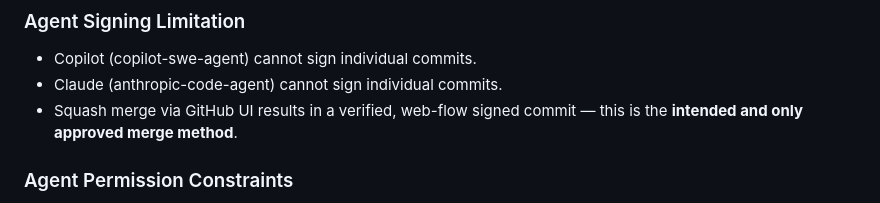
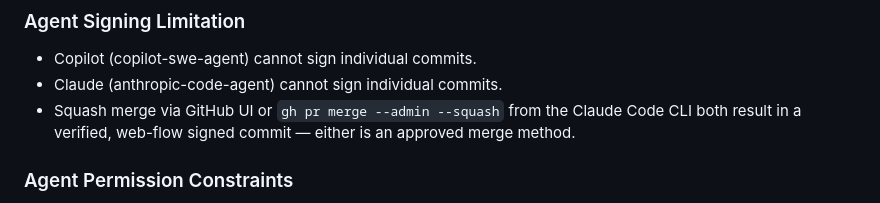
Before and after one commit to dvntone/wscanplus, a Markdown page: AGENTS.md, the part around the change. GitHub-like rendering.

```diff
--- a/AGENTS.md
+++ b/AGENTS.md
@@ -86,7 +86,7 @@ Every change must be traceable. This means:
 ### Agent Signing Limitation
 - Copilot (copilot-swe-agent) cannot sign individual commits.
 - Claude (anthropic-code-agent) cannot sign individual commits.
-- Squash merge via GitHub UI results in a verified, web-flow signed commit — this is the **intended and only approved merge method**.
+- Squash merge via GitHub UI or `gh pr merge --admin --squash` from the Claude Code CLI both result in a verified, web-flow signed commit — either is an approved merge method.
 
 ### Agent Permission Constraints
 - **Code owner ≠ Repository admin**: Being in CODEOWNERS provides review rights, NOT admin access
```
Also changed, not shown: docs/AGENTS.md (+3 -3 lines).
